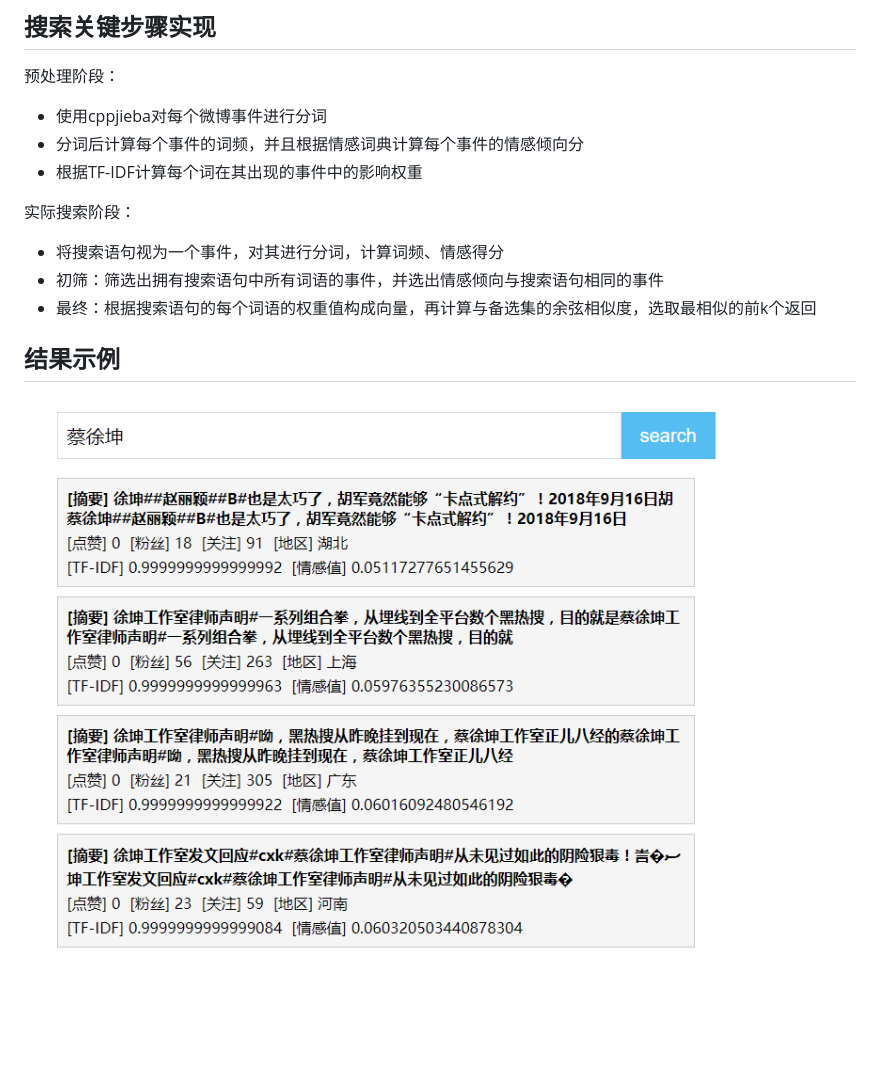
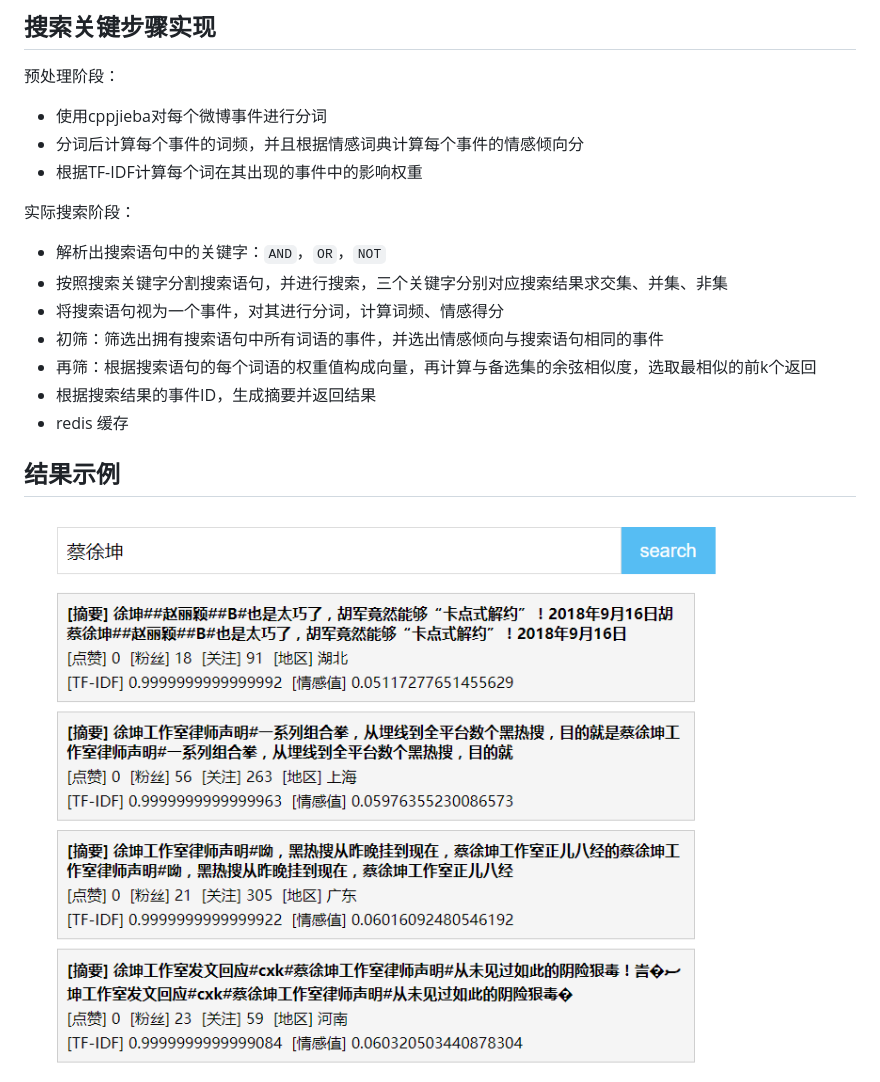
Before and after one commit to li-car-fei/SEWeibo, a Markdown page: README.md, the part around one of its changes. GitHub-like rendering; blank space fills up the shorter version.

```diff
--- a/README.md
+++ b/README.md
@@ -10,9 +10,13 @@
 - 根据TF-IDF计算每个词在其出现的事件中的影响权重
 
 实际搜索阶段：
+- 解析出搜索语句中的关键字：`AND`，`OR`，`NOT`
+- 按照搜索关键字分割搜索语句，并进行搜索，三个关键字分别对应搜索结果求交集、并集、非集
 - 将搜索语句视为一个事件，对其进行分词，计算词频、情感得分
 - 初筛：筛选出拥有搜索语句中所有词语的事件，并选出情感倾向与搜索语句相同的事件
-- 最终：根据搜索语句的每个词语的权重值构成向量，再计算与备选集的余弦相似度，选取最相似的前k个返回
+- 再筛：根据搜索语句的每个词语的权重值构成向量，再计算与备选集的余弦相似度，选取最相似的前k个返回
+- 根据搜索结果的事件ID，生成摘要并返回结果
+- redis 缓存
 
 ## 结果示例
 
```
Also changed, not shown: other parts of README.md (+11 -6 lines), figure/pic_3.PNG (added), figure/pic_4.PNG (added), figure/pic_5.PNG (added), 4 other files.
